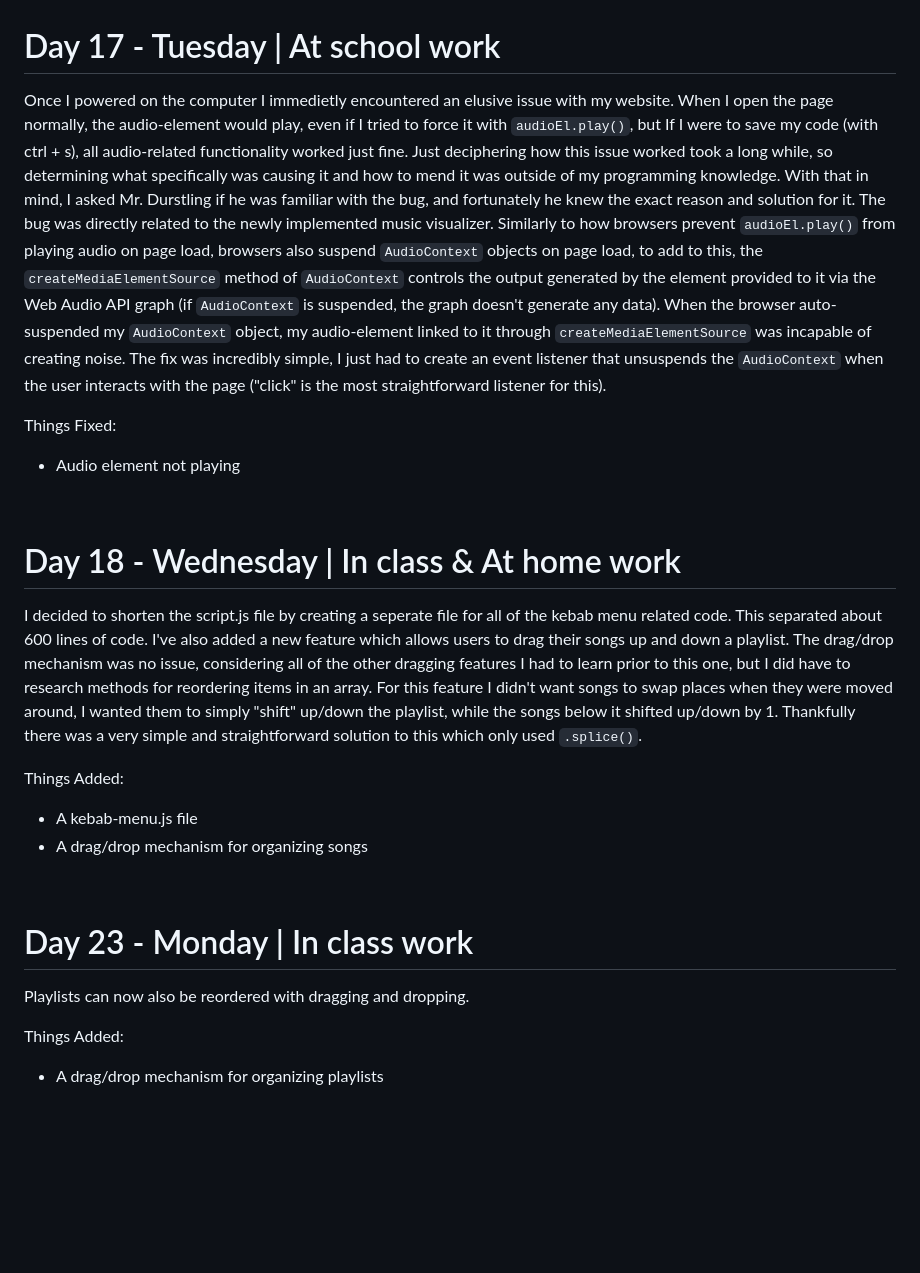
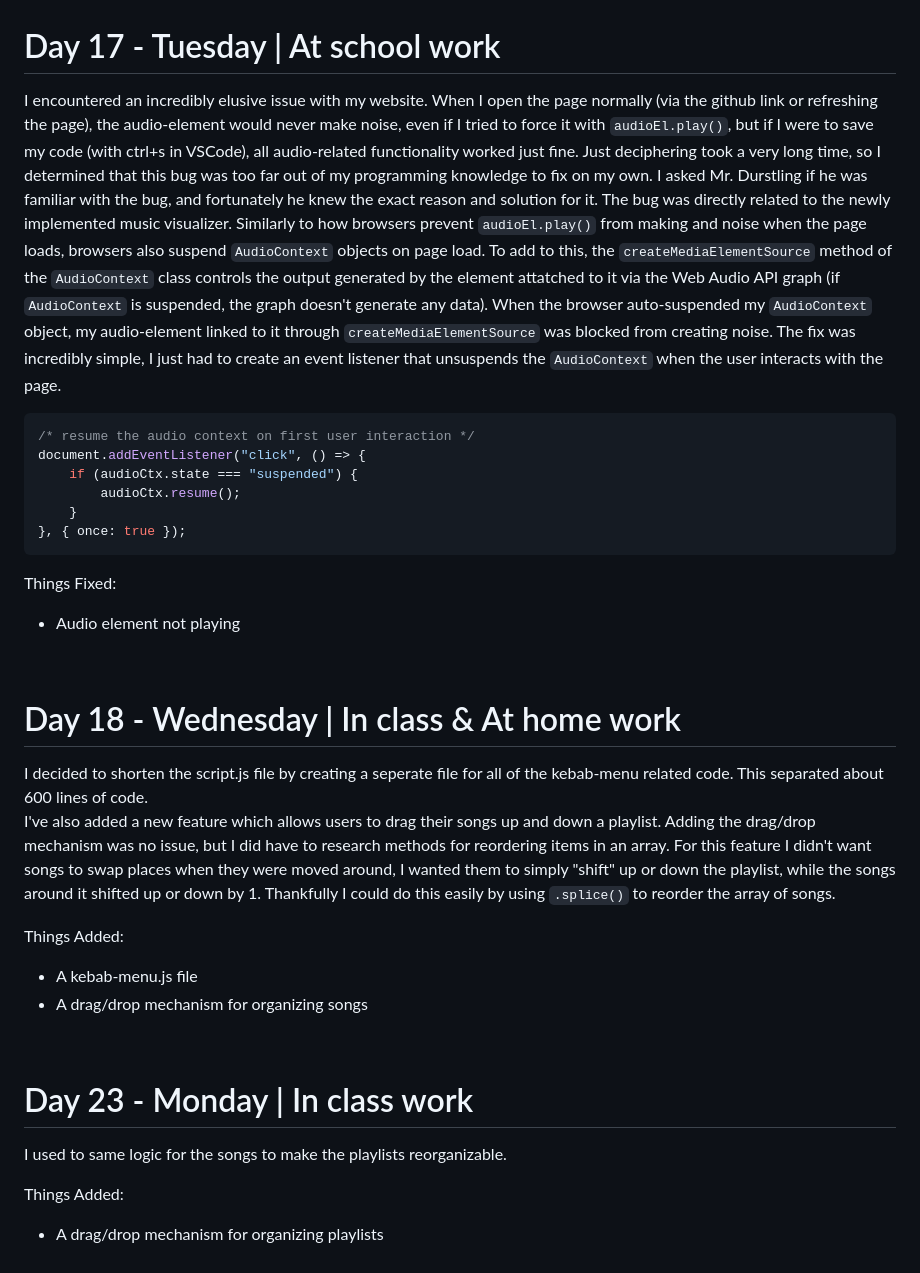
Before and after one commit to divinity-m/Crescendo, a Markdown page: dev_logs.md, the part around the change. Rendered like a GitHub page; blank space fills up the shorter version.

````diff
--- a/dev_logs.md
+++ b/dev_logs.md
@@ -191,9 +191,17 @@ Things Added:
 <br>
 
 # Day 17 - Tuesday | At school work #
-Once I powered on the computer I immedietly encountered an elusive issue with my website. When I open the page normally, the audio-element would play, even if I tried to force it with `audioEl.play()`, but If I were to save my code (with ctrl + s), all audio-related functionality worked just fine. Just deciphering how this issue worked took a long while, so determining what specifically was causing it and how to mend it was outside of my programming knowledge. With that in mind, I asked Mr. Durstling if he was familiar with the bug, and fortunately he knew the exact reason and solution for it.
-The bug was directly related to the newly implemented music visualizer. Similarly to how browsers prevent `audioEl.play()` from playing audio on page load, browsers also suspend `AudioContext` objects on page load, to add to this, the `createMediaElementSource` method of `AudioContext` controls the output generated by the element provided to it via the Web Audio API graph (if `AudioContext` is suspended, the graph doesn't generate any data). When the browser auto-suspended my `AudioContext` object, my audio-element linked to it through `createMediaElementSource` was incapable of creating noise.
-The fix was incredibly simple, I just had to create an event listener that unsuspends the `AudioContext` when the user interacts with the page ("click" is the most straightforward listener for this).
+I encountered an incredibly elusive issue with my website. When I open the page normally (via the github link or refreshing the page), the audio-element would never make noise, even if I tried to force it with `audioEl.play()`, but if I were to save my code (with ctrl+s in VSCode), all audio-related functionality worked just fine. Just deciphering took a very long time, so I determined that this bug was too far out of my programming knowledge to fix on my own. I asked Mr. Durstling if he was familiar with the bug, and fortunately he knew the exact reason and solution for it.
+The bug was directly related to the newly implemented music visualizer. Similarly to how browsers prevent `audioEl.play()` from making and noise when the page loads, browsers also suspend `AudioContext` objects on page load. To add to this, the `createMediaElementSource` method of the `AudioContext` class controls the output generated by the element attatched to it via the Web Audio API graph (if `AudioContext` is suspended, the graph doesn't generate any data). When the browser auto-suspended my `AudioContext` object, my audio-element linked to it through `createMediaElementSource` was blocked from creating noise.
+The fix was incredibly simple, I just had to create an event listener that unsuspends the `AudioContext` when the user interacts with the page.
+```javascript
+/* resume the audio context on first user interaction */
+document.addEventListener("click", () => {
+    if (audioCtx.state === "suspended") {
+        audioCtx.resume();
+    }
+}, { once: true });
+```
 
 Things Fixed:
  - Audio element not playing
@@ -201,8 +209,8 @@ Things Fixed:
 <br>
 
 # Day 18 - Wednesday | In class & At home work #
-I decided to shorten the script.js file by creating a seperate file for all of the kebab menu related code. This separated about 600 lines of code.
-I've also added a new feature which allows users to drag their songs up and down a playlist. The drag/drop mechanism was no issue, considering all of the other dragging features I had to learn prior to this one, but I did have to research methods for reordering items in an array. For this feature I didn't want songs to swap places when they were moved around, I wanted them to simply "shift" up/down the playlist, while the songs below it shifted up/down by 1. Thankfully there was a very simple and straightforward solution to this which only used `.splice()`.
+I decided to shorten the script.js file by creating a seperate file for all of the kebab-menu related code. This separated about 600 lines of code. \
+I've also added a new feature which allows users to drag their songs up and down a playlist. Adding the drag/drop mechanism was no issue, but I did have to research methods for reordering items in an array. For this feature I didn't want songs to swap places when they were moved around, I wanted them to simply "shift" up or down the playlist, while the songs around it shifted up or down by 1. Thankfully I could do this easily by using `.splice()` to reorder the array of songs.
 
 Things Added:
  - A kebab-menu.js file
@@ -211,7 +219,7 @@ Things Added:
 <br>
 
 # Day 23 - Monday | In class work #
-Playlists can now also be reordered with dragging and dropping.
+I used to same logic for the songs to make the playlists reorganizable.
 
 Things Added:
  - A drag/drop mechanism for organizing playlists
````
